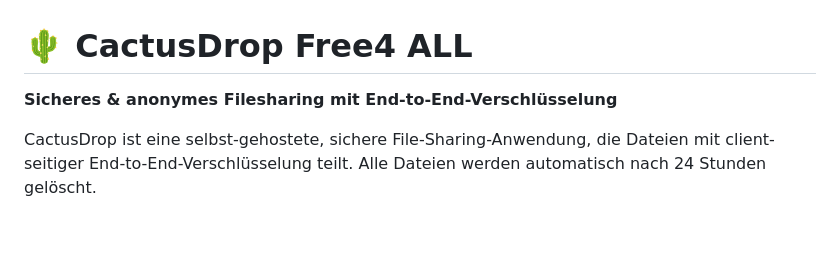
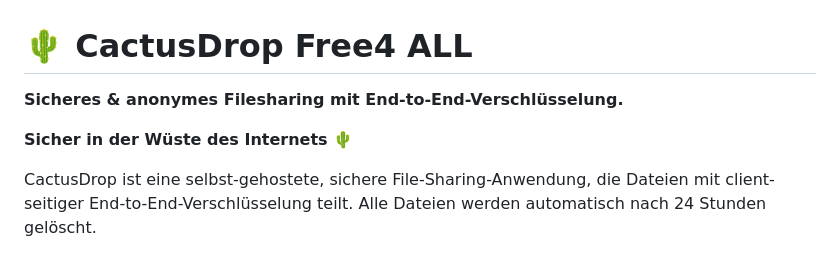
Before and after one commit to Avacon00/CactusDrop, a Markdown page: README.md, the part around the change. Rendered like a GitHub page; blank space fills up the shorter version.

```diff
--- a/README.md
+++ b/README.md
@@ -1,6 +1,8 @@
 # 🌵 CactusDrop Free4 ALL
 
-**Sicheres & anonymes Filesharing mit End-to-End-Verschlüsselung**
+**Sicheres & anonymes Filesharing mit End-to-End-Verschlüsselung.**
+
+**Sicher in der Wüste des Internets 🌵**
 
 CactusDrop ist eine selbst-gehostete, sichere File-Sharing-Anwendung, die Dateien mit client-seitiger End-to-End-Verschlüsselung teilt. Alle Dateien werden automatisch nach 24 Stunden gelöscht.
 
```
